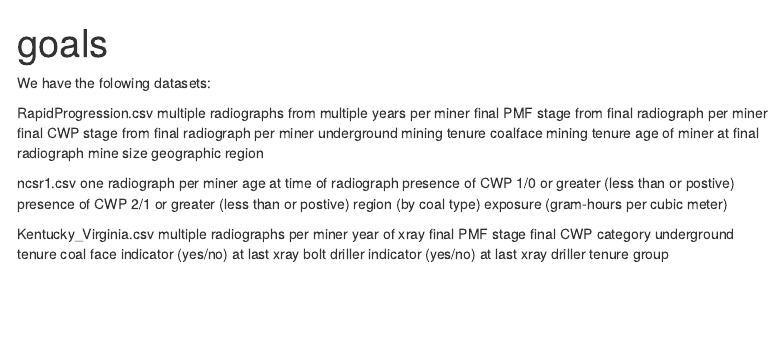
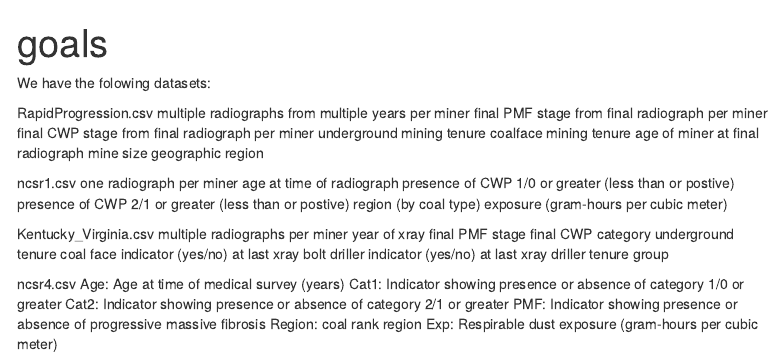
Before and after one commit to WL-Biol185-ShinyProjects/CWP-trends, an R Markdown document (goals.rmd): the page in a window 1100 px wide, from its top. Rendered offline with R 4.5, knitr and Pandoc, with nearby package versions; menus at the side of the page are left out.

Commit message:
Add in ncsr4 notes to goals.rmd

```diff
--- a/goals.rmd
+++ b/goals.rmd
@@ -35,3 +35,11 @@ Kentucky_Virginia.csv
   coal face indicator (yes/no) at last xray
   bolt driller indicator (yes/no) at last xray
   driller tenure group
+
+ncsr4.csv
+  Age:    Age at time of medical survey (years)
+  Cat1:   Indicator showing presence or absence of category 1/0 or greater
+  Cat2:   Indicator showing presence or absence of category 2/1 or greater
+  PMF:    Indicator showing presence or absence of progressive massive fibrosis
+  Region: coal rank region
+  Exp:    Respirable dust exposure (gram-hours per cubic meter)
```
